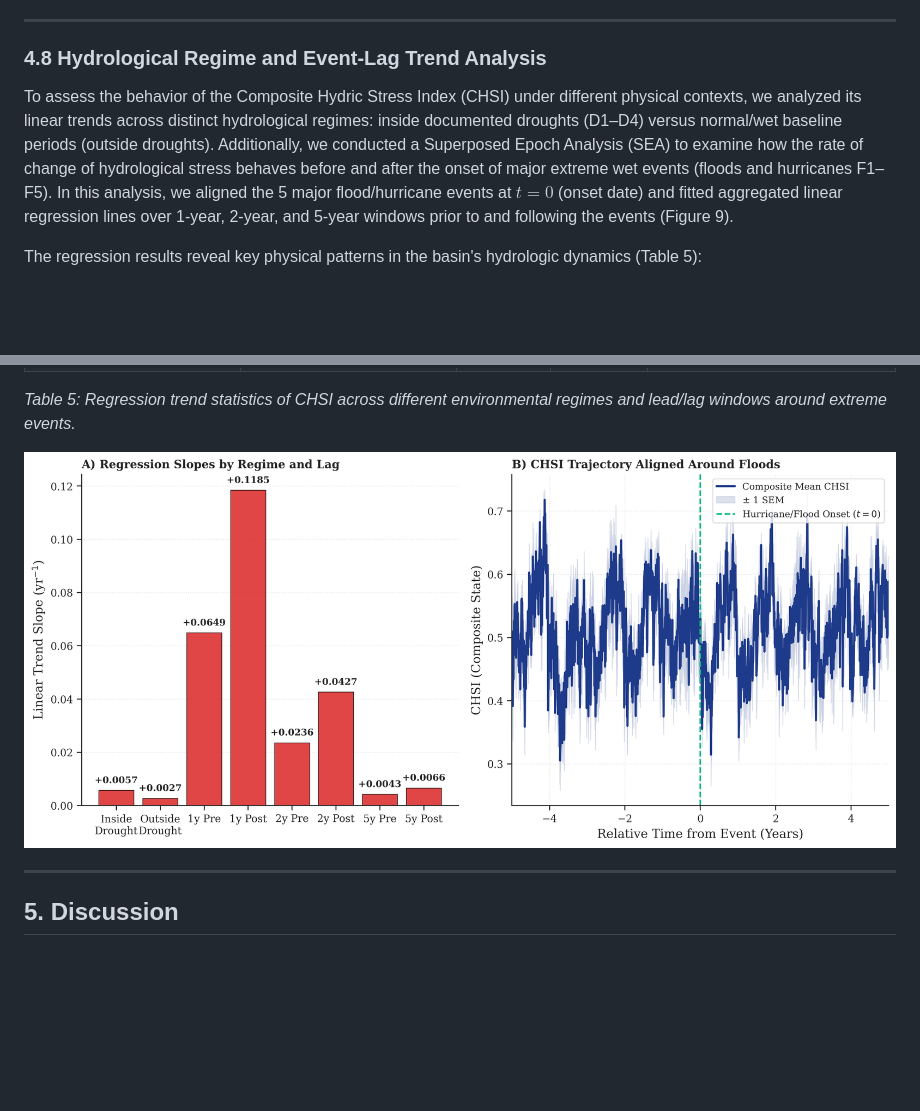
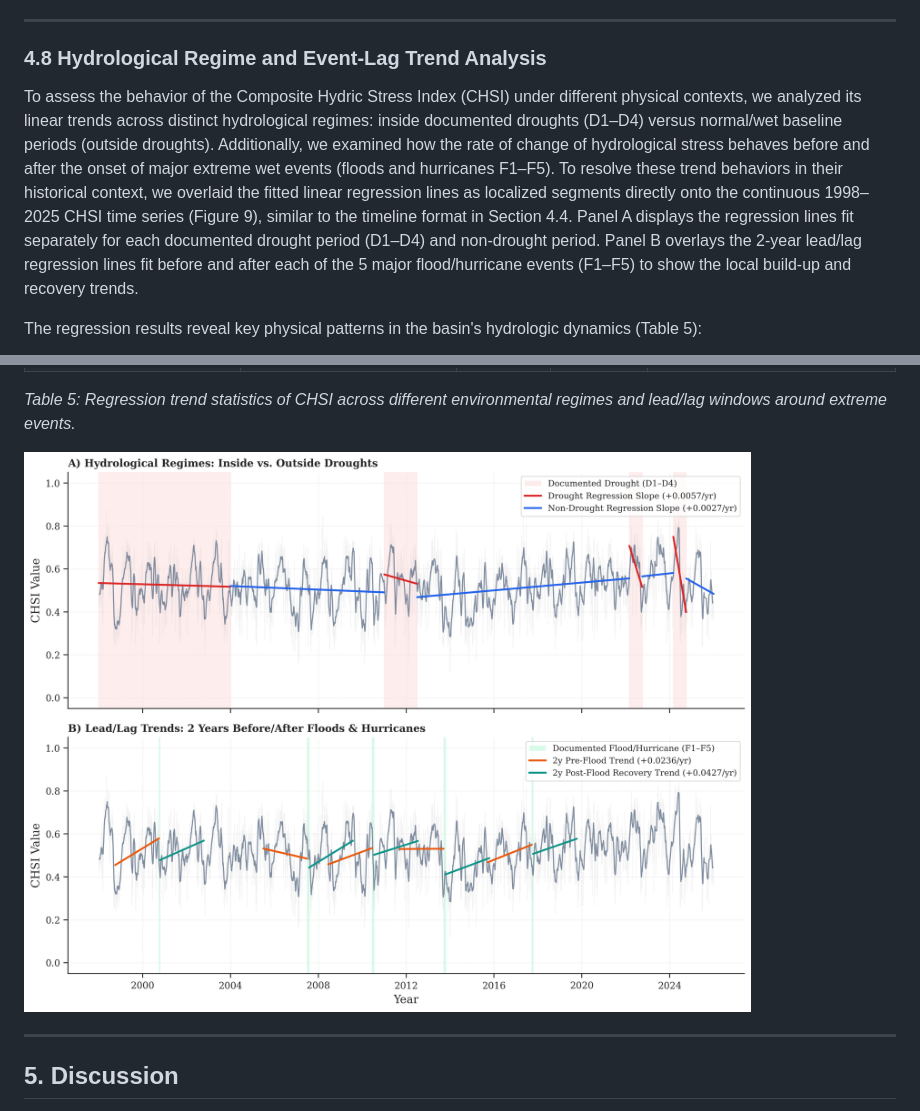
Before and after one commit to H4Z33/ERA5Viewer, a Markdown page: article_draft.md, 2 parts joined by grey strips. Drawn GitHub-style; pictures changed too: reports/figures/09_chsi_event_regime_trends.png; blank space fills up the shorter version.

Commit message:
doc: change Figure 9 to 2-panel chronological timeline overlaying regression segments

```diff
--- a/article_draft.md
+++ b/article_draft.md
@@ -716,7 +716,7 @@ This state representation shows the physical thresholds of drought onset. For ex
 
 ### 4.8 Hydrological Regime and Event-Lag Trend Analysis
 
-To assess the behavior of the Composite Hydric Stress Index (CHSI) under different physical contexts, we analyzed its linear trends across distinct hydrological regimes: inside documented droughts (D1–D4) versus normal/wet baseline periods (outside droughts). Additionally, we conducted a Superposed Epoch Analysis (SEA) to examine how the rate of change of hydrological stress behaves before and after the onset of major extreme wet events (floods and hurricanes F1–F5). In this analysis, we aligned the 5 major flood/hurricane events at $t = 0$ (onset date) and fitted aggregated linear regression lines over 1-year, 2-year, and 5-year windows prior to and following the events (Figure 9).
+To assess the behavior of the Composite Hydric Stress Index (CHSI) under different physical contexts, we analyzed its linear trends across distinct hydrological regimes: inside documented droughts (D1–D4) versus normal/wet baseline periods (outside droughts). Additionally, we examined how the rate of change of hydrological stress behaves before and after the onset of major extreme wet events (floods and hurricanes F1–F5). To resolve these trend behaviors in their historical context, we overlaid the fitted linear regression lines as localized segments directly onto the continuous 1998–2025 CHSI time series (Figure 9), similar to the timeline format in Section 4.4. Panel A displays the regression lines fit separately for each documented drought period (D1–D4) and non-drought period. Panel B overlays the 2-year lead/lag regression lines fit before and after each of the 5 major flood/hurricane events (F1–F5) to show the local build-up and recovery trends.
 
 The regression results reveal key physical patterns in the basin's hydrologic dynamics (Table 5):
 - **Drought vs. Baseline**: Inside documented droughts, hydric stress accumulates at a rate of $+0.005713\ \text{year}^{-1}$ ($p < 0.0001$), which is more than double the background rate of change observed outside droughts ($+0.002712\ \text{year}^{-1}, \ p < 0.0001$). This confirms that stress builds up exponentially during dry cycles, but also reveals a persistent, gradual long-term drying baseline even during non-drought periods.
```
Also changed, not shown: 1 other file.
